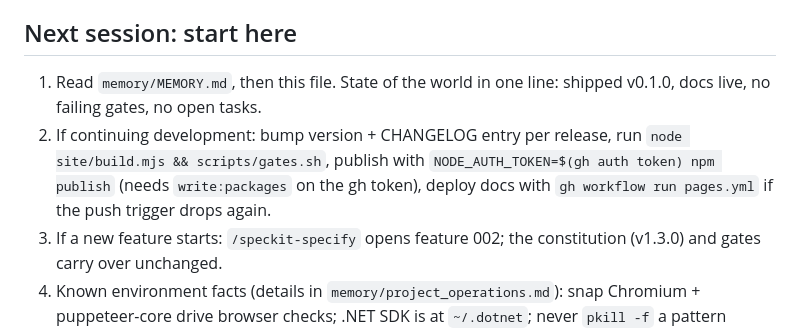
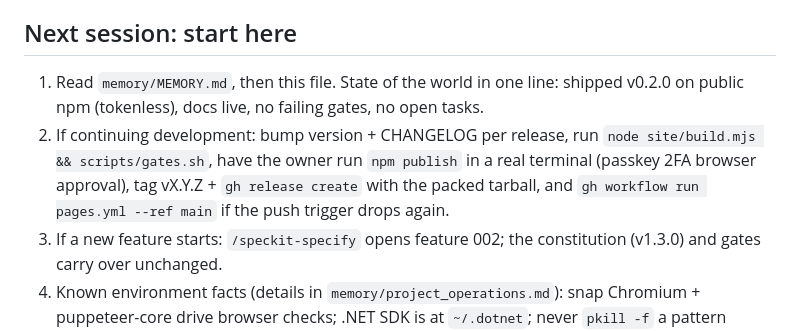
Before and after one commit to novustechdev/novus-design-ui, a Markdown page: docs/handover/2026-08-26-session-handover.md, the part around the change. GitHub-like rendering.

Commit message:
docs: fix stale next-session steps in handover

```diff
--- a/docs/handover/2026-08-26-session-handover.md
+++ b/docs/handover/2026-08-26-session-handover.md
@@ -67,12 +67,13 @@ end of this session.
 ## Next session: start here
 
 1. Read `memory/MEMORY.md`, then this file. State of the world in one line:
-   shipped v0.1.0, docs live, no failing gates, no open tasks.
-2. If continuing development: bump version + CHANGELOG entry per release, run
-   `node site/build.mjs && scripts/gates.sh`, publish with
-   `NODE_AUTH_TOKEN=$(gh auth token) npm publish` (needs `write:packages` on the
-   gh token), deploy docs with `gh workflow run pages.yml` if the push trigger
-   drops again.
+   shipped v0.2.0 on public npm (tokenless), docs live, no failing gates, no
+   open tasks.
+2. If continuing development: bump version + CHANGELOG per release, run
+   `node site/build.mjs && scripts/gates.sh`, have the owner run `npm publish`
+   in a real terminal (passkey 2FA browser approval), tag vX.Y.Z + `gh release
+   create` with the packed tarball, and `gh workflow run pages.yml --ref main`
+   if the push trigger drops again.
 3. If a new feature starts: `/speckit-specify` opens feature 002; the constitution
    (v1.3.0) and gates carry over unchanged.
 4. Known environment facts (details in `memory/project_operations.md`): snap
```
